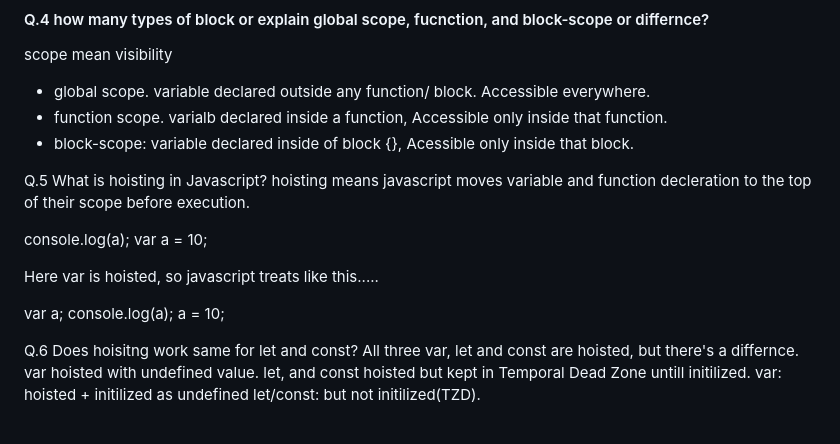
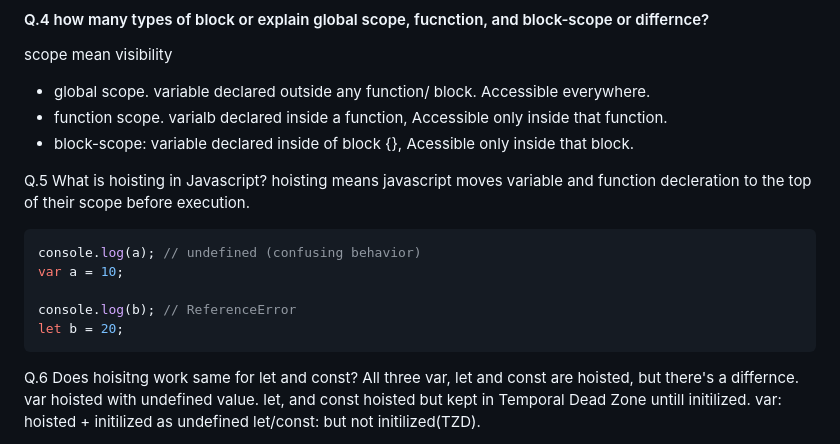
Before and after one commit to sherrymalik-200/JavaScript, a Markdown page: Readme.md, the part around the change. GitHub-like rendering.

````diff
--- a/Readme.md
+++ b/Readme.md
@@ -36,15 +36,13 @@ scope mean visibility
 
 Q.5 What is hoisting  in Javascript?
 hoisting  means javascript moves variable and function decleration to the top of their scope before execution.
-
-console.log(a);
+```js
+console.log(a); // undefined (confusing behavior)
 var a = 10;
 
-Here var is hoisted, so javascript treats like this.....
-
-var a;
-console.log(a);
-a = 10;
+console.log(b); // ReferenceError
+let b = 20;
+```
 
 Q.6 Does hoisitng work same for let and const?
 All three var, let and const are hoisted, but there's a differnce.
````
